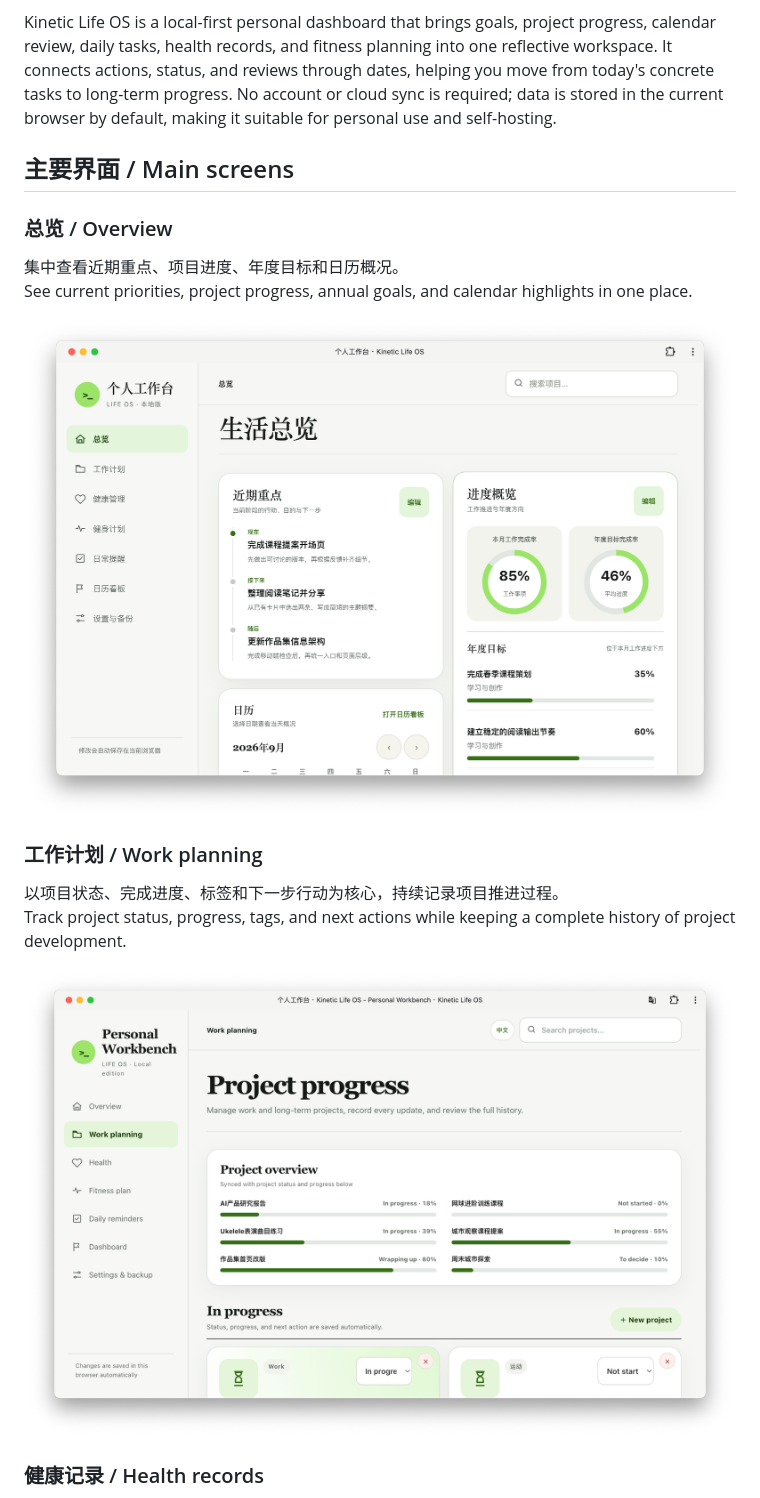
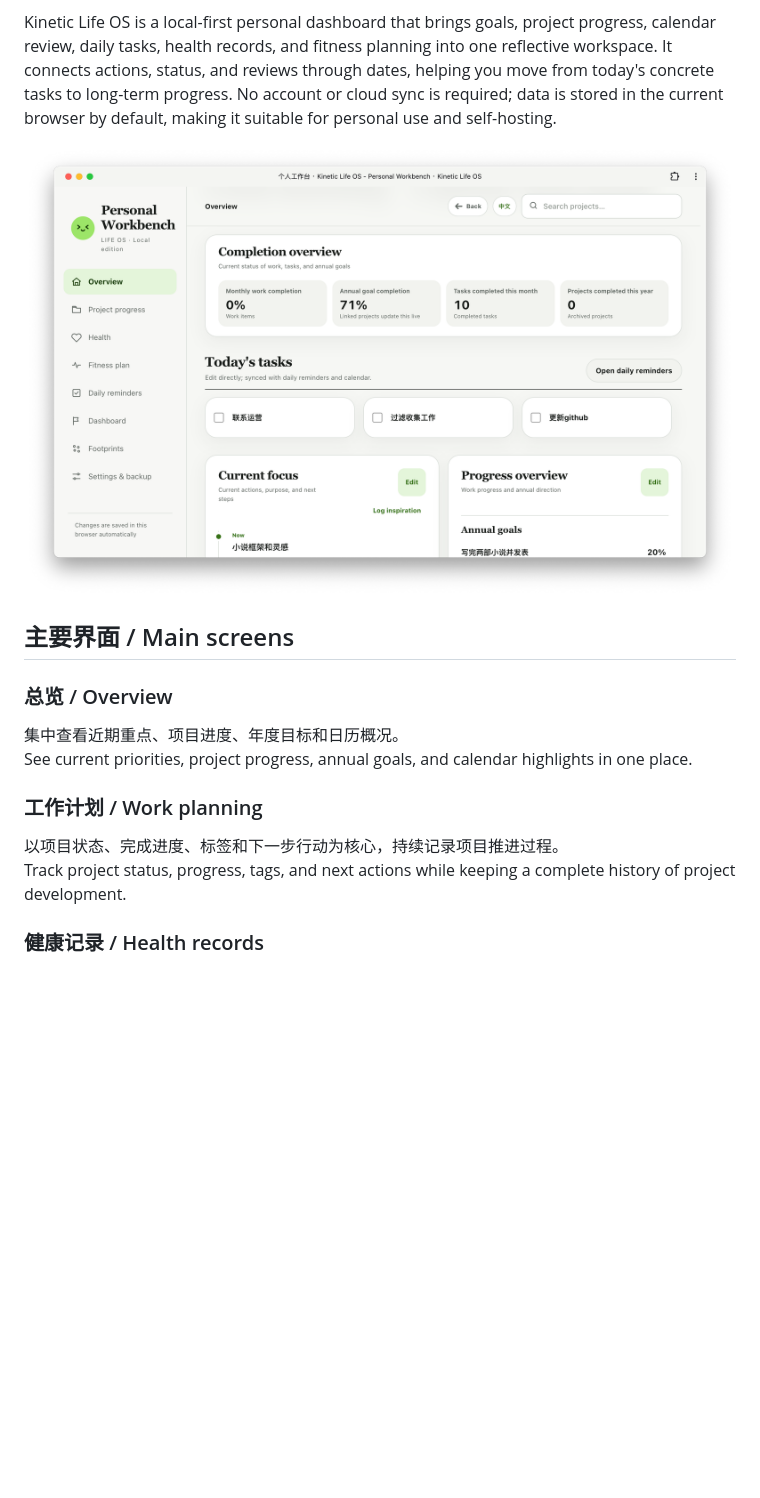
Before and after one commit to daoyi2026/kinetic-life-os, a Markdown page: README.md, the part around the change printed below. Drawn GitHub-style; pictures changed too: assets/github-overview-2026-09-20.png (added); blank space fills up the shorter version.

```diff
--- a/README.md
+++ b/README.md
@@ -11,6 +11,8 @@ Kinetic Life OS 是一个本地优先的个人工作台，把目标、项目推
 
 Kinetic Life OS is a local-first personal dashboard that brings goals, project progress, calendar review, daily tasks, health records, and fitness planning into one reflective workspace. It connects actions, status, and reviews through dates, helping you move from today's concrete tasks to long-term progress. No account or cloud sync is required; data is stored in the current browser by default, making it suitable for personal use and self-hosting.
 
+![产品总览 / Product overview](assets/github-overview-2026-09-20.png)
+
 ## 主要界面 / Main screens
 
 ### 总览 / Overview
@@ -18,14 +20,10 @@ Kinetic Life OS is a local-first personal dashboard that brings goals, project p
 集中查看近期重点、项目进度、年度目标和日历概况。<br>
 See current priorities, project progress, annual goals, and calendar highlights in one place.
 
-![总览界面 / Overview screen](assets/overview.png)
-
 ### 工作计划 / Work planning
 
 以项目状态、完成进度、标签和下一步行动为核心，持续记录项目推进过程。<br>
 Track project status, progress, tags, and next actions while keeping a complete history of project development.
-
-![工作计划界面 / Work planning screen](assets/work-plan.png)
 
 ### 健康记录 / Health records
 
```
Also changed, not shown: other parts of README.md (+0 -10 lines), assets/icon-smile-180.png (added), assets/icon-smile-192.png (added), assets/icon-smile-512.png (added), 3 other files.
